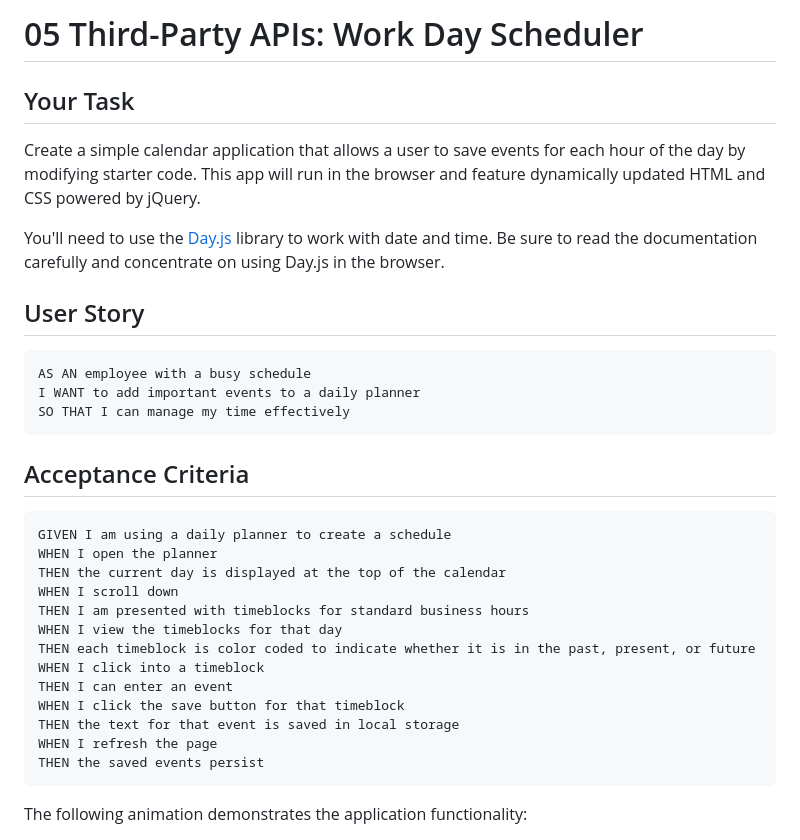
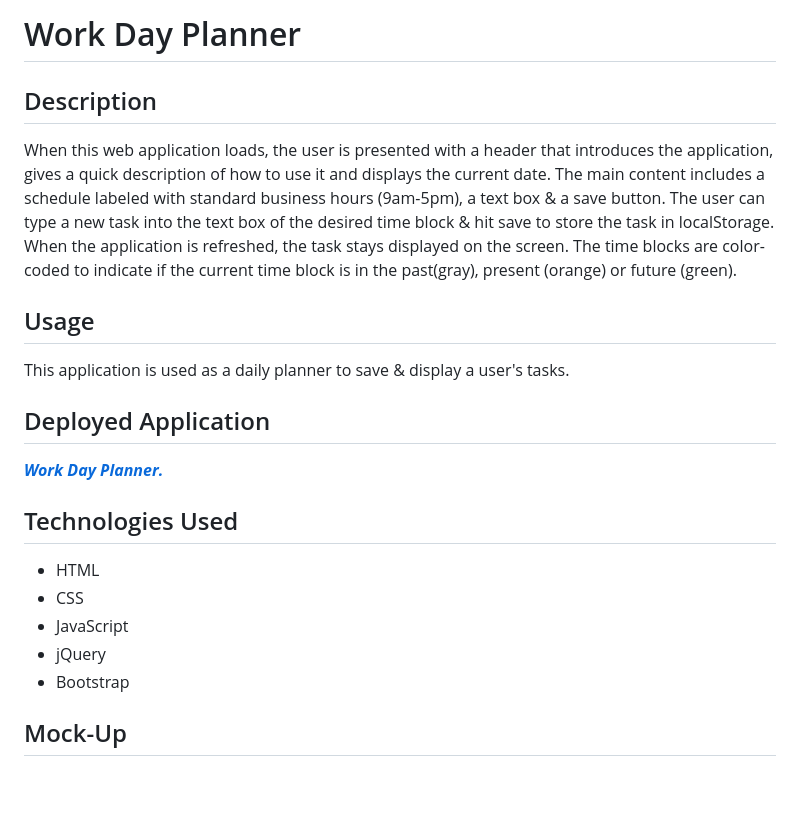
Before and after one commit to techmack92/work-day-planner, a Markdown page: README.md, the part around the change printed below. GitHub-like rendering; blank space fills up the shorter version.

````diff
--- a/README.md
+++ b/README.md
@@ -1,36 +1,23 @@
-# 05 Third-Party APIs: Work Day Scheduler
+# Work Day Planner
 
-## Your Task
+## Description
 
-Create a simple calendar application that allows a user to save events for each hour of the day by modifying starter code. This app will run in the browser and feature dynamically updated HTML and CSS powered by jQuery.
+When this web application loads, the user is presented with a header that introduces the application, gives a quick description of how to use it and displays the current date. The main content includes a schedule labeled with standard business hours (9am-5pm), a text box & a save button. The user can type a new task into the text box of the desired time block & hit save to store the task in localStorage. When the application is refreshed, the task stays displayed on the screen. The time blocks are color-coded to indicate if the current time block is in the past(gray), present (orange) or future (green).
 
-You'll need to use the [Day.js](https://day.js.org/en/) library to work with date and time. Be sure to read the documentation carefully and concentrate on using Day.js in the browser.
+## Usage
 
-## User Story
+This application is used as a daily planner to save & display a user's tasks.
 
-```md
-AS AN employee with a busy schedule
-I WANT to add important events to a daily planner
-SO THAT I can manage my time effectively
-```
+## Deployed Application
+<a href="https://techmack92.github.io/work-day-planner/">***Work Day Planner.***</a>
 
-## Acceptance Criteria
+## Technologies Used
++ HTML
++ CSS
++ JavaScript
++ jQuery
++ Bootstrap
 
-```md
-GIVEN I am using a daily planner to create a schedule
-WHEN I open the planner
-THEN the current day is displayed at the top of the calendar
-WHEN I scroll down
-THEN I am presented with timeblocks for standard business hours
-WHEN I view the timeblocks for that day
-THEN each timeblock is color coded to indicate whether it is in the past, present, or future
-WHEN I click into a timeblock
-THEN I can enter an event
-WHEN I click the save button for that timeblock
-THEN the text for that event is saved in local storage
-WHEN I refresh the page
-THEN the saved events persist
-```
 
-The following animation demonstrates the application functionality:
+## Mock-Up
 
````
Also changed, not shown: other parts of README.md (+4 -60 lines), assets/images/05-third-party-apis-homework-demo.gif (deleted), assets/images/planner.png (added), 3 other files.
